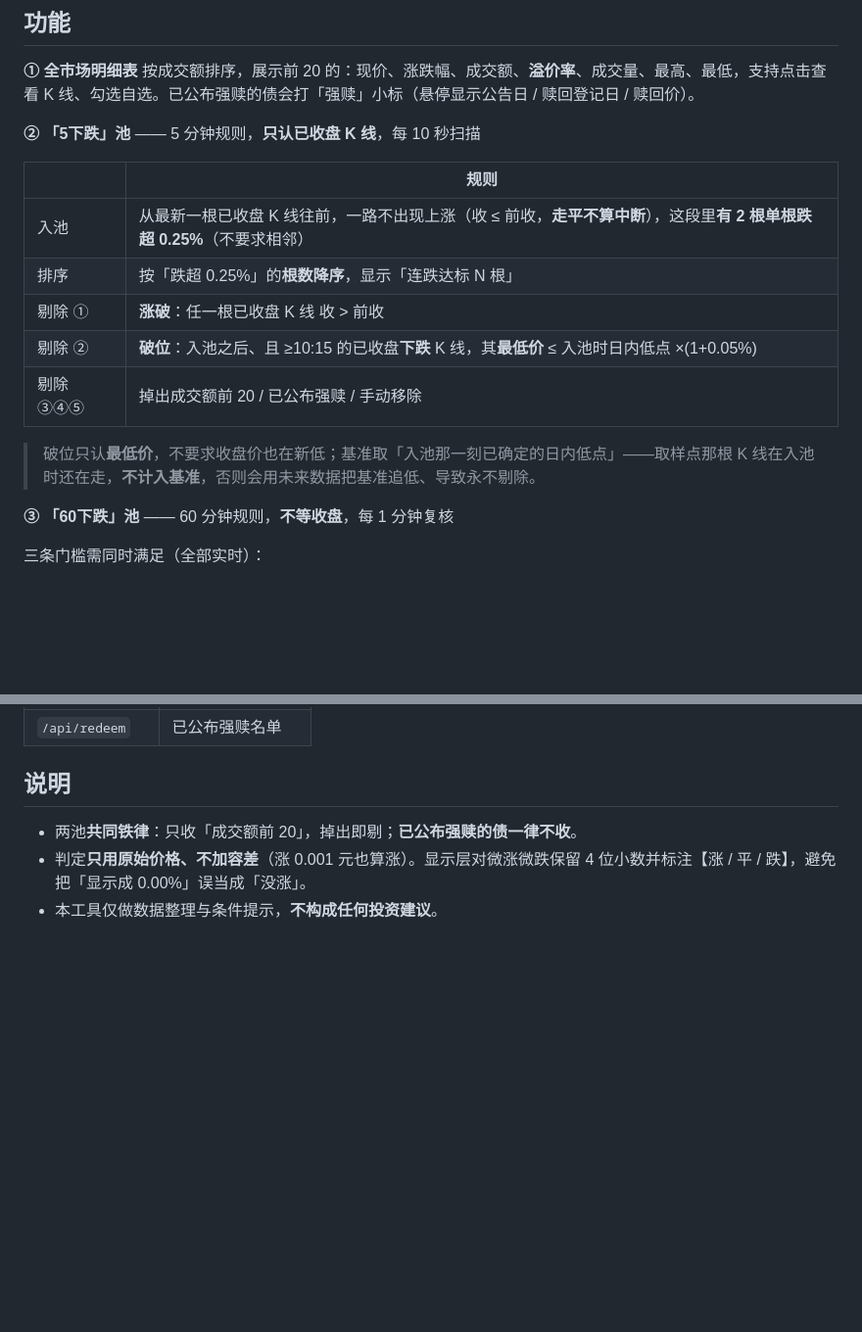
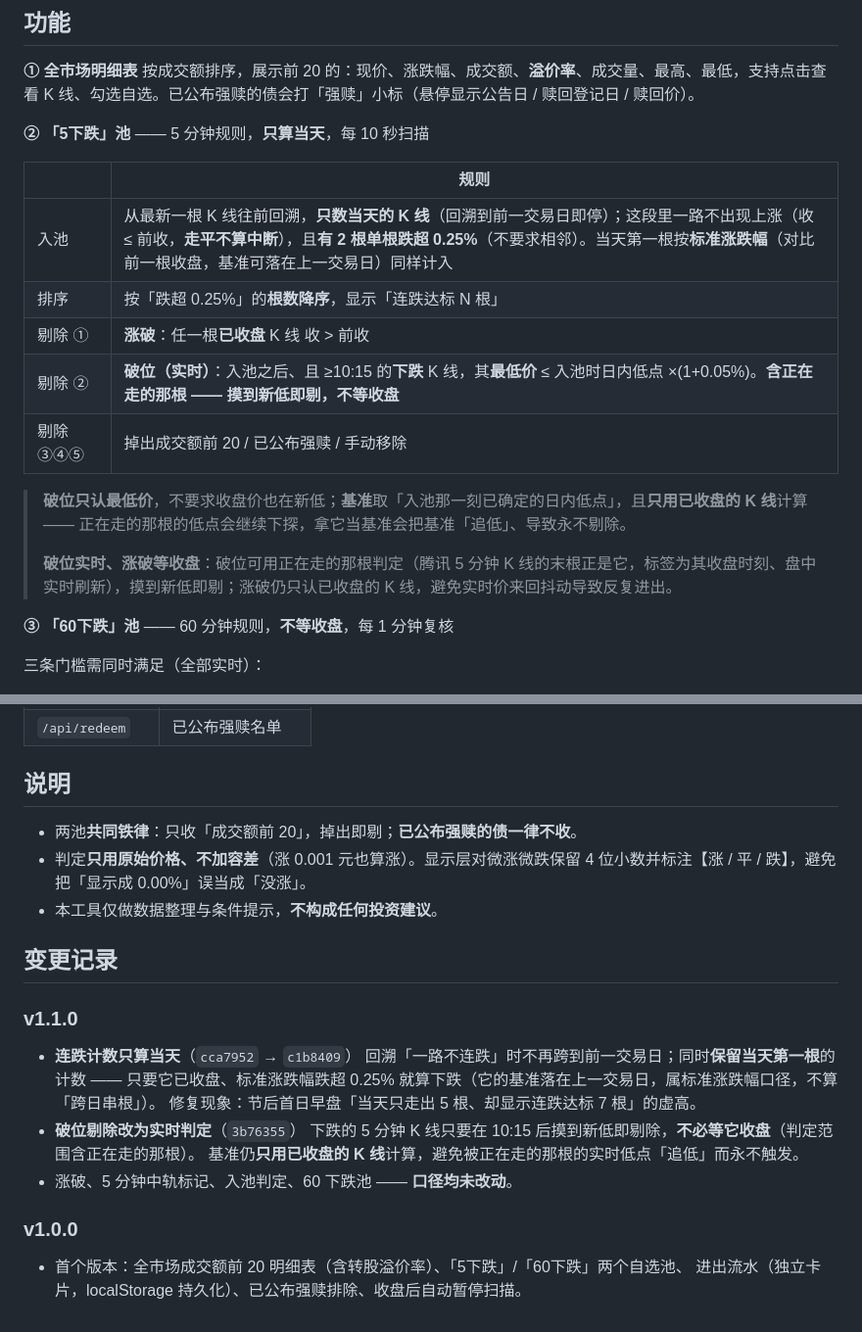
Before and after one commit to zhdash/cb-monitor, a Markdown page: README.md, 2 parts joined by grey strips. Shown at 98% size. Rendered like a GitHub page; blank space fills up the shorter version.

Commit message:
docs: 同步 README 至 v1.1.0 规则，补充变更记录
- 「5下跌」入池：明确**只算当天**（回溯到前一交易日即停）；
  当天第一根按**标准涨跌幅**（对比前一根收盘）计入 —— 该基准可落在上一交易日
- 「5下跌」破位：标注为**实时判定**（含正在走的那根，摸到新低即剔、不等收盘），
  并说明**基准仍只用已收盘的 K 线**计算，防止被实时低点「追低」而永不触发
- 新增「变更记录」章节：v1.1.0（连跌计数只算当天 / 破位实时判定）、v1.0.0（首版）

```diff
--- a/README.md
+++ b/README.md
@@ -9,17 +9,19 @@ A 股可转债的**日内资金博弈监控面板**：从全市场按成交额
 **① 全市场明细表**
 按成交额排序，展示前 20 的：现价、涨跌幅、成交额、**溢价率**、成交量、最高、最低，支持点击查看 K 线、勾选自选。已公布强赎的债会打「强赎」小标（悬停显示公告日 / 赎回登记日 / 赎回价）。
 
-**② 「5下跌」池** —— 5 分钟规则，**只认已收盘 K 线**，每 10 秒扫描
+**② 「5下跌」池** —— 5 分钟规则，**只算当天**，每 10 秒扫描
 
 | | 规则 |
 |---|---|
-| 入池 | 从最新一根已收盘 K 线往前，一路不出现上涨（收 ≤ 前收，**走平不算中断**），这段里**有 2 根单根跌超 0.25%**（不要求相邻） |
+| 入池 | 从最新一根 K 线往前回溯，**只数当天的 K 线**（回溯到前一交易日即停）；这段里一路不出现上涨（收 ≤ 前收，**走平不算中断**），且**有 2 根单根跌超 0.25%**（不要求相邻）。当天第一根按**标准涨跌幅**（对比前一根收盘，基准可落在上一交易日）同样计入 |
 | 排序 | 按「跌超 0.25%」的**根数降序**，显示「连跌达标 N 根」 |
-| 剔除 ① | **涨破**：任一根已收盘 K 线 收 > 前收 |
-| 剔除 ② | **破位**：入池之后、且 ≥10:15 的已收盘**下跌** K 线，其**最低价** ≤ 入池时日内低点 ×(1+0.05%) |
+| 剔除 ① | **涨破**：任一根**已收盘** K 线 收 > 前收 |
+| 剔除 ② | **破位（实时）**：入池之后、且 ≥10:15 的**下跌** K 线，其**最低价** ≤ 入池时日内低点 ×(1+0.05%)。**含正在走的那根 —— 摸到新低即剔，不等收盘** |
 | 剔除 ③④⑤ | 掉出成交额前 20 / 已公布强赎 / 手动移除 |
 
-> 破位只认**最低价**，不要求收盘价也在新低；基准取「入池那一刻已确定的日内低点」——取样点那根 K 线在入池时还在走，**不计入基准**，否则会用未来数据把基准追低、导致永不剔除。
+> **破位只认最低价**，不要求收盘价也在新低；**基准**取「入池那一刻已确定的日内低点」，且**只用已收盘的 K 线**计算 —— 正在走的那根的低点会继续下探，拿它当基准会把基准「追低」、导致永不剔除。
+>
+> **破位实时、涨破等收盘**：破位可用正在走的那根判定（腾讯 5 分钟 K 线的末根正是它，标签为其收盘时刻、盘中实时刷新），摸到新低即剔；涨破仍只认已收盘的 K 线，避免实时价来回抖动导致反复进出。
 
 **③ 「60下跌」池** —— 60 分钟规则，**不等收盘**，每 1 分钟复核
 
@@ -84,3 +86,21 @@ python app.py          # 默认端口 8011
 - 两池**共同铁律**：只收「成交额前 20」，掉出即剔；**已公布强赎的债一律不收**。
 - 判定**只用原始价格、不加容差**（涨 0.001 元也算涨）。显示层对微涨微跌保留 4 位小数并标注【涨 / 平 / 跌】，避免把「显示成 0.00%」误当成「没涨」。
 - 本工具仅做数据整理与条件提示，**不构成任何投资建议**。
+
+## 变更记录
+
+### v1.1.0
+
+- **连跌计数只算当天**（`cca7952` → `c1b8409`）
+  回溯「一路不连跌」时不再跨到前一交易日；同时**保留当天第一根**的计数 ——
+  只要它已收盘、标准涨跌幅跌超 0.25% 就算下跌（它的基准落在上一交易日，属标准涨跌幅口径，不算「跨日串根」）。
+  修复现象：节后首日早盘「当天只走出 5 根、却显示连跌达标 7 根」的虚高。
+- **破位剔除改为实时判定**（`3b76355`）
+  下跌的 5 分钟 K 线只要在 10:15 后摸到新低即剔除，**不必等它收盘**（判定范围含正在走的那根）。
+  基准仍**只用已收盘的 K 线**计算，避免被正在走的那根的实时低点「追低」而永不触发。
+- 涨破、5 分钟中轨标记、入池判定、60 下跌池 —— **口径均未改动**。
+
+### v1.0.0
+
+- 首个版本：全市场成交额前 20 明细表（含转股溢价率）、「5下跌」/「60下跌」两个自选池、
+  进出流水（独立卡片，localStorage 持久化）、已公布强赎排除、收盘后自动暂停扫描。
```
